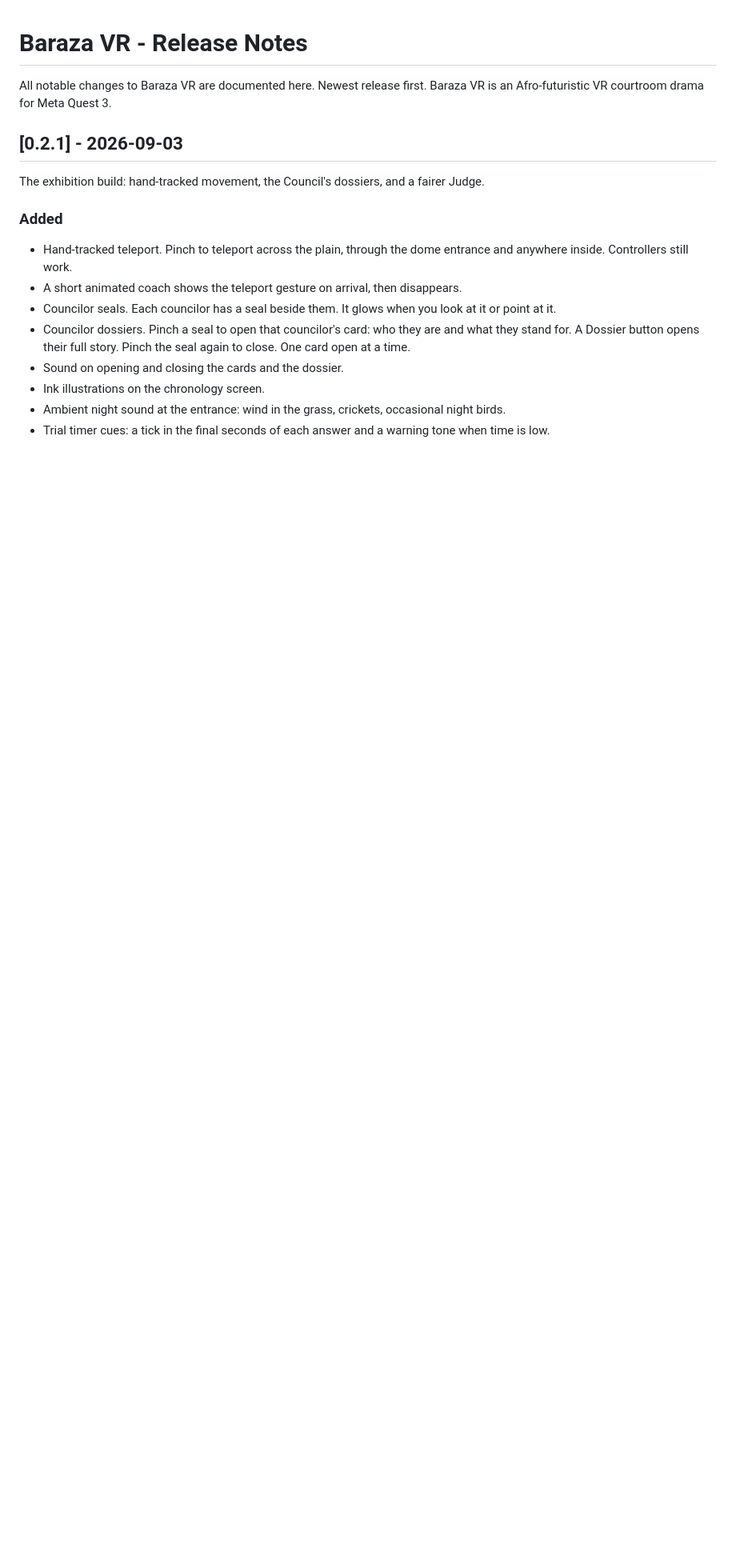
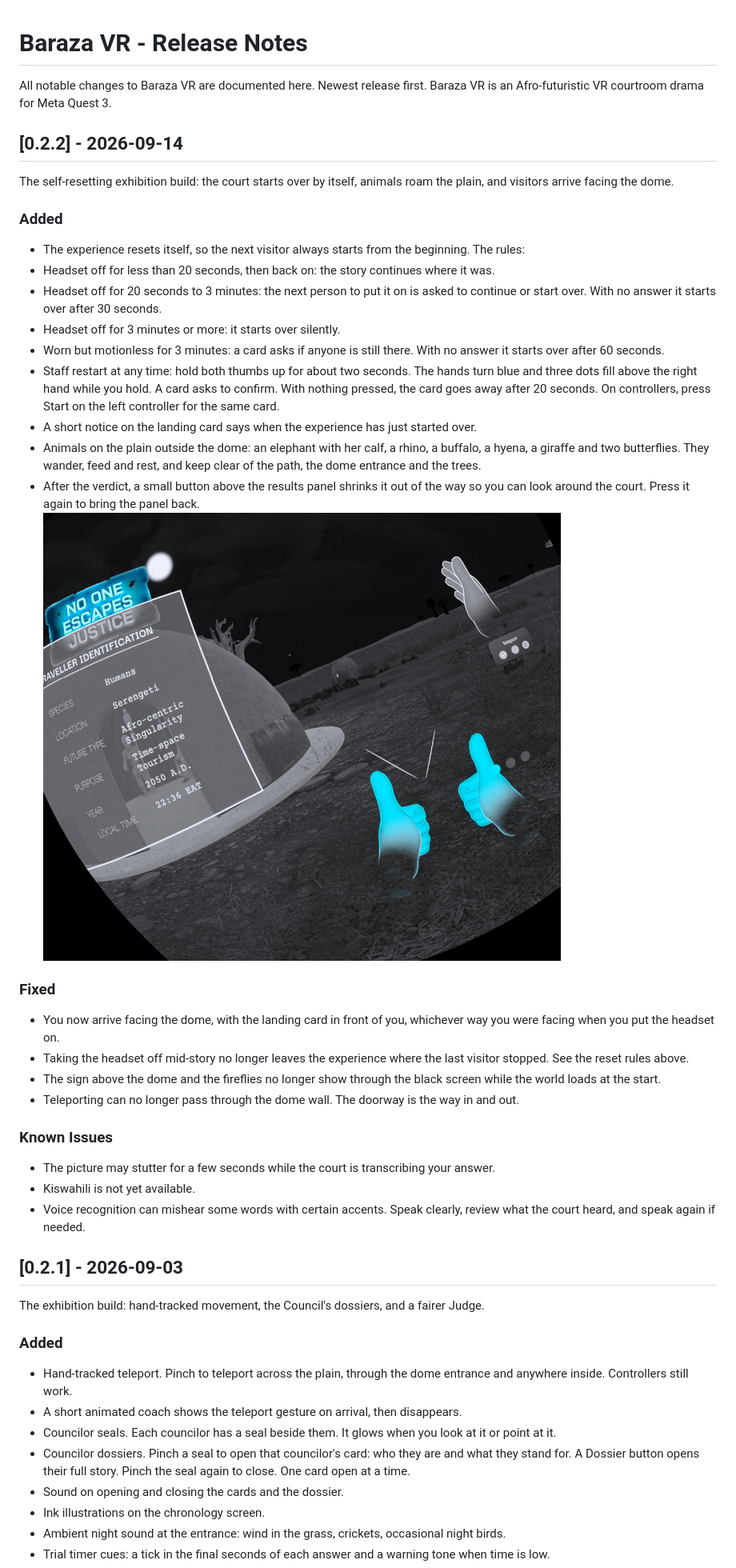
Before and after one commit to SeedeXR/baraza-releases, a Markdown page: CHANGELOG.md, the part around the change. Shown at 80% size. GitHub-like rendering; pictures changed too: assets/thumbs-up-reset.jpg (added); blank space fills up the shorter version.

Commit message:
0.2.2: self-resetting exhibition build, animals, facing the dome; page shows captioned images, full-width header strip, seedexr footer

```diff
--- a/CHANGELOG.md
+++ b/CHANGELOG.md
@@ -2,6 +2,32 @@
 
 All notable changes to Baraza VR are documented here. Newest release first.
 Baraza VR is an Afro-futuristic VR courtroom drama for Meta Quest 3.
+
+## [0.2.2] - 2026-09-14
+The self-resetting exhibition build: the court starts over by itself, animals roam the plain, and visitors arrive facing the dome.
+
+### Added
+- The experience resets itself, so the next visitor always starts from the beginning. The rules:
+- Headset off for less than 20 seconds, then back on: the story continues where it was.
+- Headset off for 20 seconds to 3 minutes: the next person to put it on is asked to continue or start over. With no answer it starts over after 30 seconds.
+- Headset off for 3 minutes or more: it starts over silently.
+- Worn but motionless for 3 minutes: a card asks if anyone is still there. With no answer it starts over after 60 seconds.
+- Staff restart at any time: hold both thumbs up for about two seconds. The hands turn blue and three dots fill above the right hand while you hold. A card asks to confirm. With nothing pressed, the card goes away after 20 seconds. On controllers, press Start on the left controller for the same card.
+- A short notice on the landing card says when the experience has just started over.
+- Animals on the plain outside the dome: an elephant with her calf, a rhino, a buffalo, a hyena, a giraffe and two butterflies. They wander, feed and rest, and keep clear of the path, the dome entrance and the trees.
+- After the verdict, a small button above the results panel shrinks it out of the way so you can look around the court. Press it again to bring the panel back.
+![Staff restart: hold both thumbs up until the dots fill, then confirm on the card](assets/thumbs-up-reset.jpg)
+
+### Fixed
+- You now arrive facing the dome, with the landing card in front of you, whichever way you were facing when you put the headset on.
+- Taking the headset off mid-story no longer leaves the experience where the last visitor stopped. See the reset rules above.
+- The sign above the dome and the fireflies no longer show through the black screen while the world loads at the start.
+- Teleporting can no longer pass through the dome wall. The doorway is the way in and out.
+
+### Known Issues
+- The picture may stutter for a few seconds while the court is transcribing your answer.
+- Kiswahili is not yet available.
+- Voice recognition can mishear some words with certain accents. Speak clearly, review what the court heard, and speak again if needed.
 
 ## [0.2.1] - 2026-09-03
 The exhibition build: hand-tracked movement, the Council's dossiers, and a fairer Judge.
```
Also changed, not shown: 1 other file.
